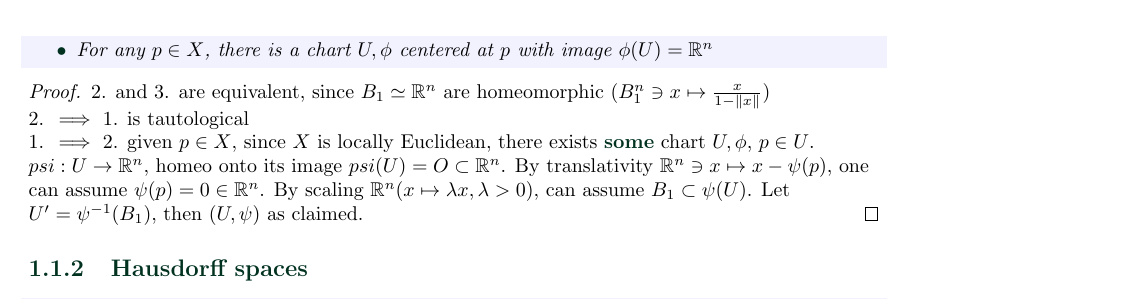
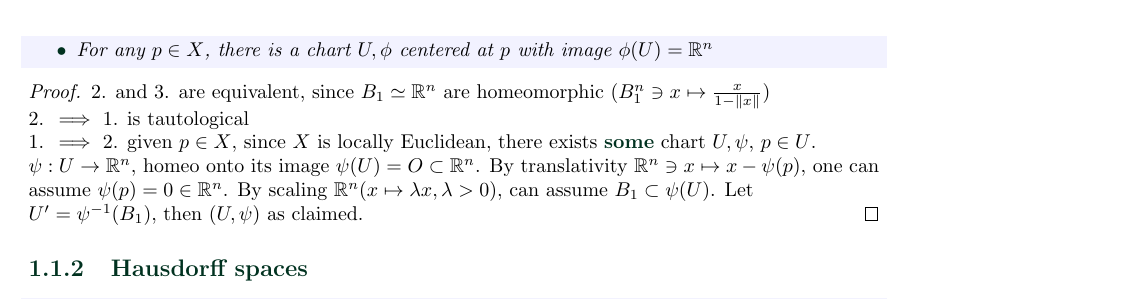
Before and after one commit to MathManuelHinz/Analysis-and-Geometry-on-Manifolds, a LaTeX book (notes.tex, which reads chapters/chapter01.tex): part of page 6 of 31, cut so that both start at the same text. Compiled offline with pdfLaTeX.

Commit message:
fix chapter 01

```diff
--- a/chapters/chapter01.tex
+++ b/chapters/chapter01.tex
@@ -45,8 +45,8 @@ Some (set theoretical) conventions for the whole course:
 
     2. \(\implies \) 1. is tautological
 
-    1. \(\implies\) 2. given \(p\in X\), since \(X\) is locally Euclidean, there exists \highlight{some} chart \(U,\phi\), \(p\in U\).
-    \(psi:U\to\R^n\), homeo onto its image \(psi(U)=O\subset\R^n\). By translativity \(\R^n\ni x\mapsto x-\psi(p)\), one can assume
+    1. \(\implies\) 2. given \(p\in X\), since \(X\) is locally Euclidean, there exists \highlight{some} chart \(U,\psi\), \(p\in U\).
+    \(\psi:U\to\R^n\), homeo onto its image \(\psi(U)=O\subset\R^n\). By translativity \(\R^n\ni x\mapsto x-\psi(p)\), one can assume
     \(\psi(p)=0\in\R^n\). By scaling \(\R^n (x\mapsto \lambda x,\lambda>0)\), can assume \(B_1\subset\psi(U)\).
     Let \(U'=\psi^{-1}(B_1)\), then \((U,\psi)\) as claimed.
 \end{proof}
```
Also changed, not shown: notes.pdf.
